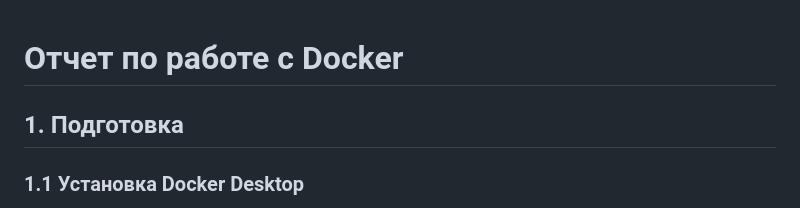
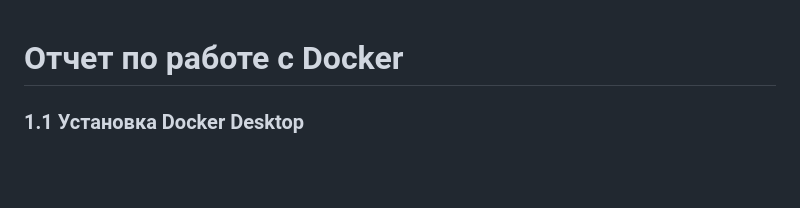
Before and after one commit to Mitcov9847/containers03, a Markdown page: readme1.md, the part around one of its changes. GitHub-like rendering; blank space fills up the shorter version.

```diff
--- a/readme1.md
+++ b/readme1.md
@@ -1,6 +1,4 @@
 # Отчет по работе с Docker
-
-## 1. Подготовка
 
 ### 1.1 Установка Docker Desktop
 
```
Also changed, not shown: other parts of readme1.md (+9 -9 lines).
